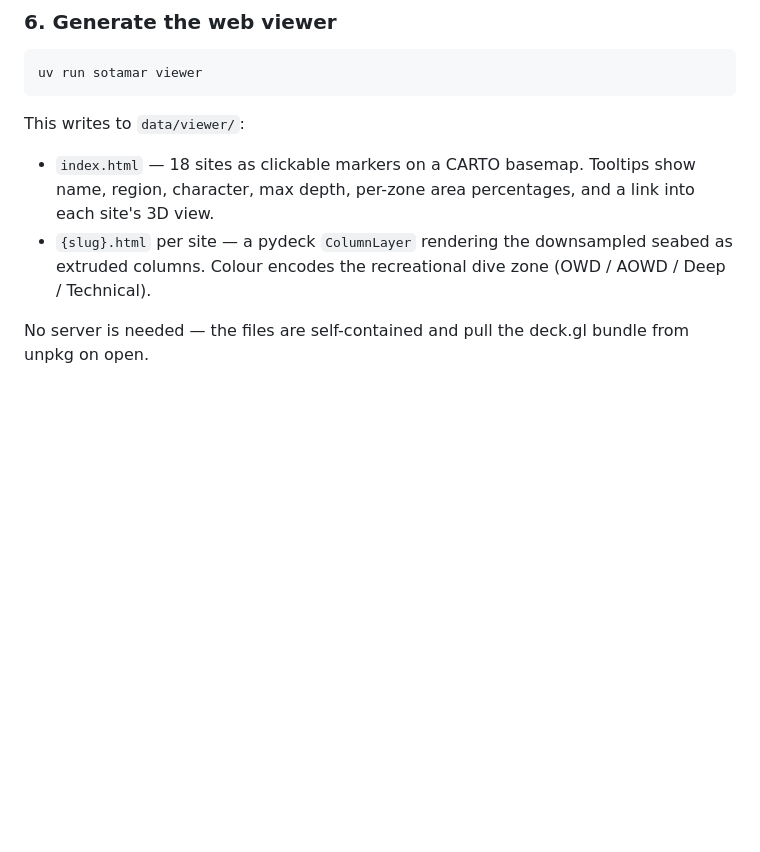
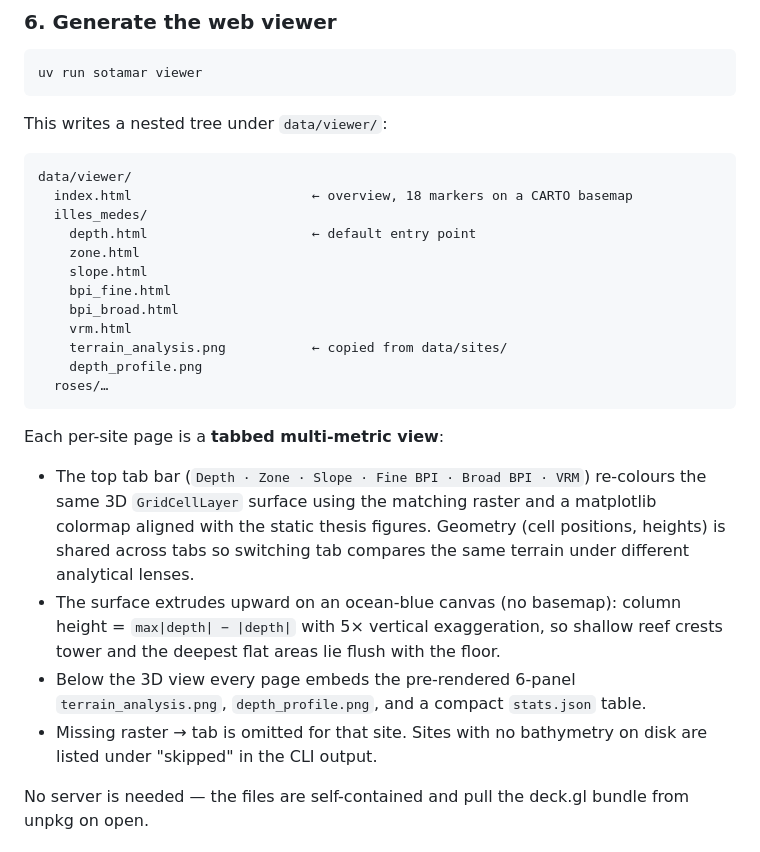
Before and after one commit to jeiros/sotamar, a Markdown page: README.md, the part around the change. Rendered like a GitHub page; blank space fills up the shorter version.

Commit message:
README: describe the multi-metric viewer layout
Update the Viewer section to reflect the v2 output structure (nested
per-site directories, six metric HTMLs, copied figures) and the tabbed
UX.

````diff
--- a/README.md
+++ b/README.md
@@ -81,13 +81,40 @@ docker compose exec postgis psql -U sotamar -d sotamar \
 uv run sotamar viewer
 ```
 
-This writes to `data/viewer/`:
-- `index.html` — 18 sites as clickable markers on a CARTO basemap.
-  Tooltips show name, region, character, max depth, per-zone area
-  percentages, and a link into each site's 3D view.
-- `{slug}.html` per site — a pydeck `ColumnLayer` rendering the
-  downsampled seabed as extruded columns. Colour encodes the
-  recreational dive zone (OWD / AOWD / Deep / Technical).
+This writes a nested tree under `data/viewer/`:
+
+```
+data/viewer/
+  index.html                       ← overview, 18 markers on a CARTO basemap
+  illes_medes/
+    depth.html                     ← default entry point
+    zone.html
+    slope.html
+    bpi_fine.html
+    bpi_broad.html
+    vrm.html
+    terrain_analysis.png           ← copied from data/sites/
+    depth_profile.png
+  roses/…
+```
+
+Each per-site page is a **tabbed multi-metric view**:
+
+- The top tab bar (`Depth · Zone · Slope · Fine BPI · Broad BPI · VRM`)
+  re-colours the same 3D `GridCellLayer` surface using the matching
+  raster and a matplotlib colormap aligned with the static thesis
+  figures. Geometry (cell positions, heights) is shared across tabs so
+  switching tab compares the same terrain under different analytical
+  lenses.
+- The surface extrudes upward on an ocean-blue canvas (no basemap):
+  column height = `max|depth| − |depth|` with 5× vertical exaggeration,
+  so shallow reef crests tower and the deepest flat areas lie flush
+  with the floor.
+- Below the 3D view every page embeds the pre-rendered 6-panel
+  `terrain_analysis.png`, `depth_profile.png`, and a compact
+  `stats.json` table.
+- Missing raster → tab is omitted for that site. Sites with no
+  bathymetry on disk are listed under "skipped" in the CLI output.
 
 No server is needed — the files are self-contained and pull the
 deck.gl bundle from unpkg on open.
````
